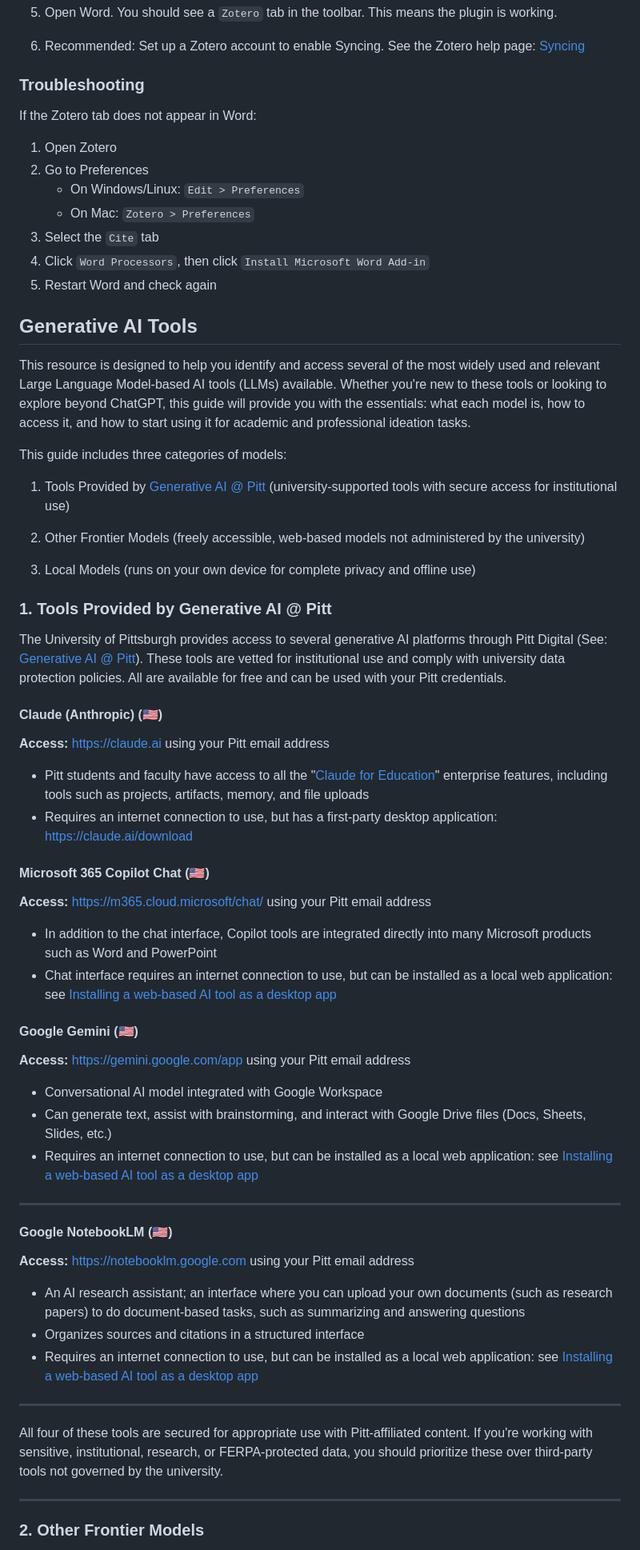
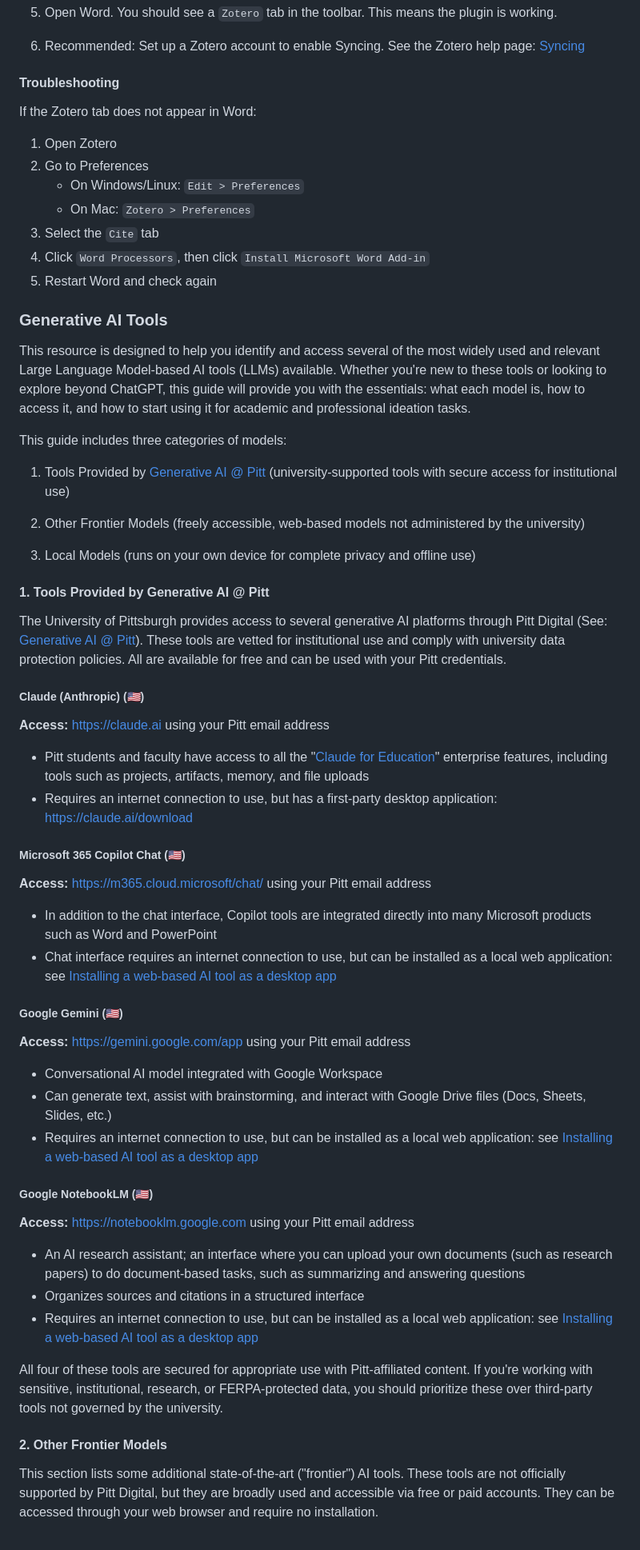
Before and after one commit to billcprice3/authorship-and-ai, a Markdown page: text/010-your-writing-software-stack.md, the part around one of its changes. Shown at 80% size. Drawn GitHub-style.

```diff
--- a/text/010-your-writing-software-stack.md
+++ b/text/010-your-writing-software-stack.md
@@ -85,7 +94,7 @@ Use the steps below to install Zotero and get the Word citation plugin working:
 
 6. Recommended: Set up a Zotero account to enable Syncing. See the Zotero help page: [Syncing](https://www.zotero.org/support/sync)
 
-### Troubleshooting
+#### Troubleshooting
 
 If the Zotero tab does not appear in Word:
 
@@ -97,7 +106,7 @@ If the Zotero tab does not appear in Word:
 4. Click `Word Processors`, then click `Install Microsoft Word Add-in`
 5. Restart Word and check again
 
-## Generative AI Tools
+### Generative AI Tools
 
 This resource is designed to help you identify and access several of the most widely used and relevant Large Language Model-based AI tools (LLMs) available. Whether you're new to these tools or looking to explore beyond ChatGPT, this guide will provide you with the essentials: what each model is, how to access it, and how to start using it for academic and professional ideation tasks.
 
@@ -109,25 +118,25 @@ This guide includes three categories of models:
 
 3. Local Models (runs on your own device for complete privacy and offline use)
 
-### 1. Tools Provided by Generative AI @ Pitt
+#### 1. Tools Provided by Generative AI @ Pitt
 
 The University of Pittsburgh provides access to several generative AI platforms through Pitt Digital (See: [Generative AI @ Pitt](https://www.technology.pitt.edu/ai)). These tools are vetted for institutional use and comply with university data protection policies. All are available for free and can be used with your Pitt credentials.
 
-#### Claude (Anthropic) (🇺🇸)
+##### Claude (Anthropic) (🇺🇸)
 
 **Access:** [https://claude.ai](https://claude.ai/) </a>using your Pitt email address
 
 - Pitt students and faculty have access to all the "[Claude for Education](https://services.pitt.edu/TDClient/33/Portal/KB/ArticleDet?ID=3357)" enterprise features, including tools such as projects, artifacts, memory, and file uploads
 - Requires an internet connection to use, but has a first-party desktop application: [https://claude.ai/download](https://claude.ai/download)
 
-#### Microsoft 365 Copilot Chat (🇺🇸)
+##### Microsoft 365 Copilot Chat (🇺🇸)
 
 **Access:** [https://m365.cloud.microsoft/chat/](https://m365.cloud.microsoft/chat/) using your Pitt email address
 
 - In addition to the chat interface, Copilot tools are integrated directly into many Microsoft products such as Word and PowerPoint
 - Chat interface requires an internet connection to use, but can be installed as a local web application: see [Installing a web-based AI tool as a desktop app](#installing-a-web-based-ai-tool-as-a-desktop-app)
 
-#### Google Gemini (🇺🇸)
+##### Google Gemini (🇺🇸)
 
 **Access:** [https://gemini.google.com/app](https://gemini.google.com/app) using your Pitt email address
 
@@ -135,9 +144,7 @@ The University of Pittsburgh provides access to several generative AI platforms
 - Can generate text, assist with brainstorming, and interact with Google Drive files (Docs, Sheets, Slides, etc.)
 - Requires an internet connection to use, but can be installed as a local web application: see [Installing a web-based AI tool as a desktop app](#installing-a-web-based-ai-tool-as-a-desktop-app)
 
-------------------------------------------------------------------------
-
-#### Google NotebookLM (🇺🇸)
+##### Google NotebookLM (🇺🇸)
 
 **Access:** [https://notebooklm.google.com](https://notebooklm.google.com) using your Pitt email
 address
@@ -146,14 +153,10 @@ address
 - Organizes sources and citations in a structured interface
 - Requires an internet connection to use, but can be installed as a local web application: see [Installing a web-based AI tool as a desktop app](#installing-a-web-based-ai-tool-as-a-desktop-app)
 
-------------------------------------------------------------------------
 
-All four of these tools are secured for appropriate use with
-Pitt-affiliated content. If you're working with sensitive,
-institutional, research, or FERPA-protected data, you should prioritize
-these over third-party tools not governed by the university.
+All four of these tools are secured for appropriate use with Pitt-affiliated content. If you're working with sensitive, institutional, research, or FERPA-protected data, you should prioritize these over third-party tools not governed by the university.
 
-------------------------------------------------------------------------
+#### 2. Other Frontier Models
 
-### 2. Other Frontier Models
+This section lists some additional state-of-the-art ("frontier") AI tools. These tools are not officially supported by Pitt Digital, but they are broadly used and accessible via free or paid accounts. They can be accessed through your web browser and require no installation.
 
```
Also changed, not shown: other parts of text/010-your-writing-software-stack.md (+26 -21 lines).
